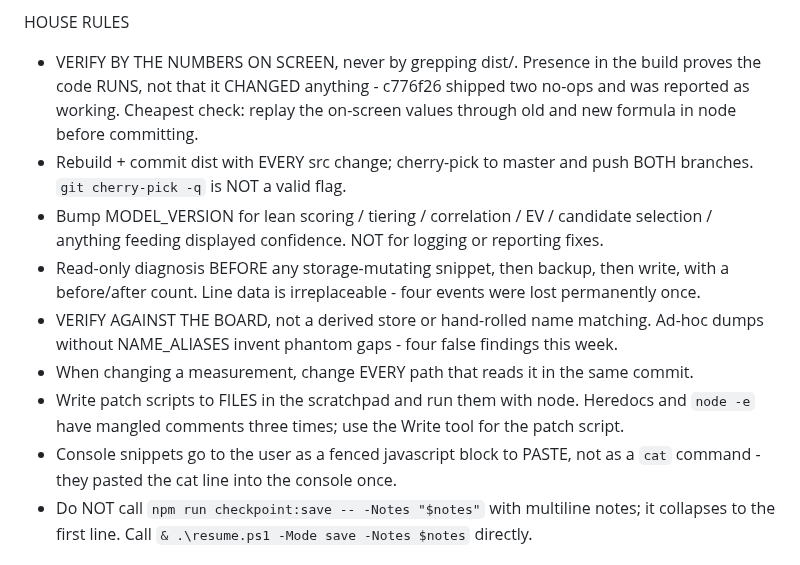
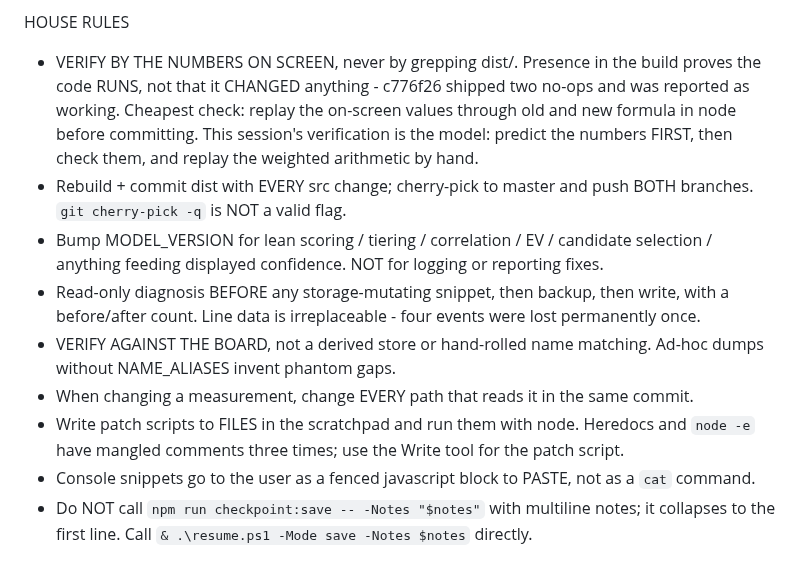
Before and after one commit to Pwnzero14/ufc-analyzer, a Markdown page: RESUME_CHECKPOINT.md, the part around one of its changes. Rendered like a GitHub page.

```diff
--- a/RESUME_CHECKPOINT.md
+++ b/RESUME_CHECKPOINT.md
@@ -55,14 +84,14 @@ ARCHIVE PANEL STATS CONVENTIONS (saved to memory as project_archive_panel_stats_
 - Aggregations in analyzer.ts are frequently DUPLICATED (bias had three copies, the snapshot loop had seven). Grep for EVERY occurrence before patching one.
 
 HOUSE RULES
-- VERIFY BY THE NUMBERS ON SCREEN, never by grepping dist/. Presence in the build proves the code RUNS, not that it CHANGED anything - c776f26 shipped two no-ops and was reported as working. Cheapest check: replay the on-screen values through old and new formula in node before committing.
+- VERIFY BY THE NUMBERS ON SCREEN, never by grepping dist/. Presence in the build proves the code RUNS, not that it CHANGED anything - c776f26 shipped two no-ops and was reported as working. Cheapest check: replay the on-screen values through old and new formula in node before committing. This session's verification is the model: predict the numbers FIRST, then check them, and replay the weighted arithmetic by hand.
 - Rebuild + commit dist with EVERY src change; cherry-pick to master and push BOTH branches. `git cherry-pick -q` is NOT a valid flag.
 - Bump MODEL_VERSION for lean scoring / tiering / correlation / EV / candidate selection / anything feeding displayed confidence. NOT for logging or reporting fixes.
 - Read-only diagnosis BEFORE any storage-mutating snippet, then backup, then write, with a before/after count. Line data is irreplaceable - four events were lost permanently once.
-- VERIFY AGAINST THE BOARD, not a derived store or hand-rolled name matching. Ad-hoc dumps without NAME_ALIASES invent phantom gaps - four false findings this week.
+- VERIFY AGAINST THE BOARD, not a derived store or hand-rolled name matching. Ad-hoc dumps without NAME_ALIASES invent phantom gaps.
 - When changing a measurement, change EVERY path that reads it in the same commit.
 - Write patch scripts to FILES in the scratchpad and run them with node. Heredocs and `node -e` have mangled comments three times; use the Write tool for the patch script.
-- Console snippets go to the user as a fenced javascript block to PASTE, not as a `cat` command - they pasted the cat line into the console once.
+- Console snippets go to the user as a fenced javascript block to PASTE, not as a `cat` command.
 - Do NOT call `npm run checkpoint:save -- -Notes "$notes"` with multiline notes; it collapses to the first line. Call `& .\resume.ps1 -Mode save -Notes $notes` directly.
 
 
```
Also changed, not shown: other parts of RESUME_CHECKPOINT.md (+68 -39 lines).
